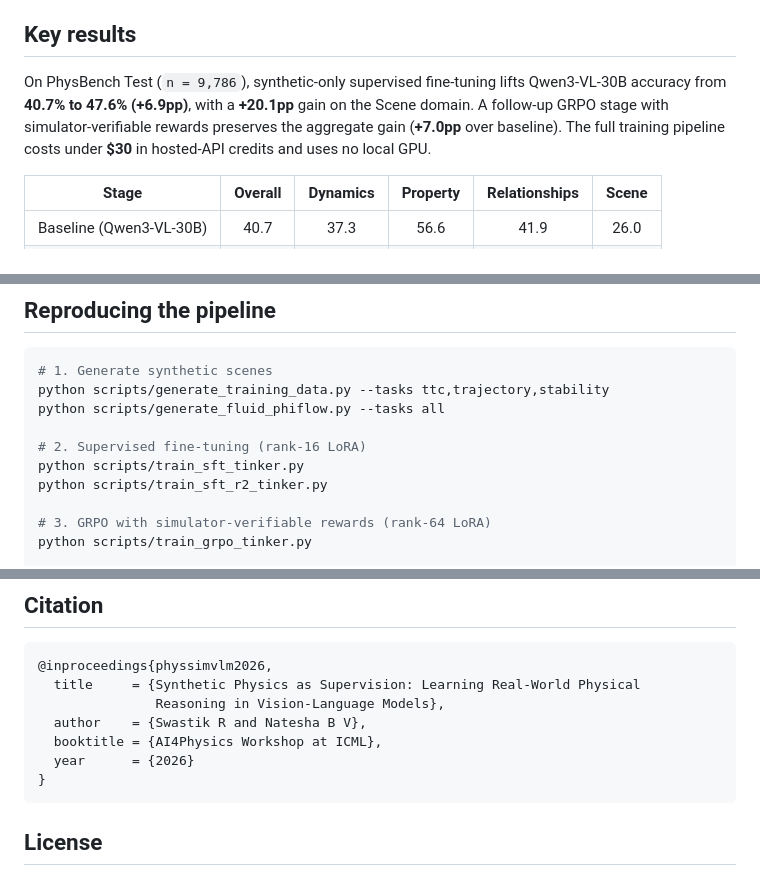
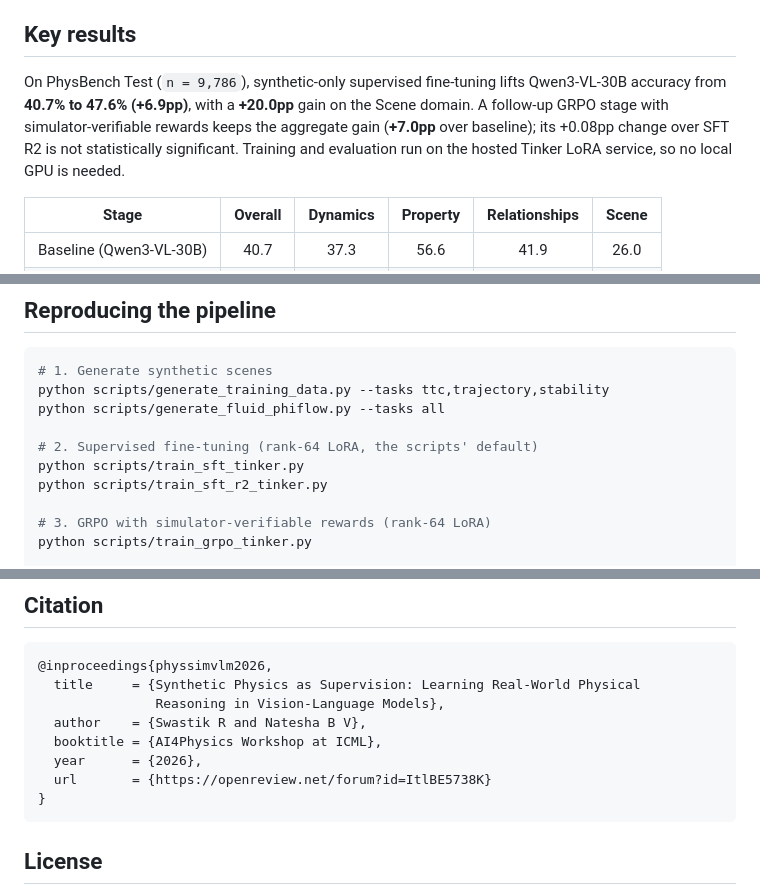
Before and after one commit to QuantumByte-01/PhysSim-VLM, a Markdown page: README.md, 3 parts joined by grey strips. Drawn GitHub-style.

````diff
--- a/README.md
+++ b/README.md
@@ -12,10 +17,11 @@ benchmark.
 ## Key results
 
 On PhysBench Test (`n = 9,786`), synthetic-only supervised fine-tuning lifts
-Qwen3-VL-30B accuracy from **40.7% to 47.6% (+6.9pp)**, with a **+20.1pp** gain on
-the Scene domain. A follow-up GRPO stage with simulator-verifiable rewards preserves
-the aggregate gain (**+7.0pp** over baseline). The full training pipeline costs under
-**$30** in hosted-API credits and uses no local GPU.
+Qwen3-VL-30B accuracy from **40.7% to 47.6% (+6.9pp)**, with a **+20.0pp** gain on
+the Scene domain. A follow-up GRPO stage with simulator-verifiable rewards keeps
+the aggregate gain (**+7.0pp** over baseline); its +0.08pp change over SFT R2 is not
+statistically significant. Training and evaluation run on the hosted Tinker LoRA
+service, so no local GPU is needed.
 
 | Stage | Overall | Dynamics | Property | Relationships | Scene |
 |-------|:-------:|:--------:|:--------:|:-------------:|:-----:|
@@ -76,7 +82,7 @@ export HF_TOKEN=...
 python scripts/generate_training_data.py --tasks ttc,trajectory,stability
 python scripts/generate_fluid_phiflow.py --tasks all
 
-# 2. Supervised fine-tuning (rank-16 LoRA)
+# 2. Supervised fine-tuning (rank-64 LoRA, the scripts' default)
 python scripts/train_sft_tinker.py
 python scripts/train_sft_r2_tinker.py
 
@@ -95,7 +101,8 @@ python scripts/eval_physbench_tinker.py --split test
                Reasoning in Vision-Language Models},
   author    = {Swastik R and Natesha B V},
   booktitle = {AI4Physics Workshop at ICML},
-  year      = {2026}
+  year      = {2026},
+  url       = {https://openreview.net/forum?id=ItlBE5738K}
 }
 ```
 
````
Also changed, not shown: other parts of README.md (+5 -0 lines), docs/model_card.md (+2 -4 lines).
